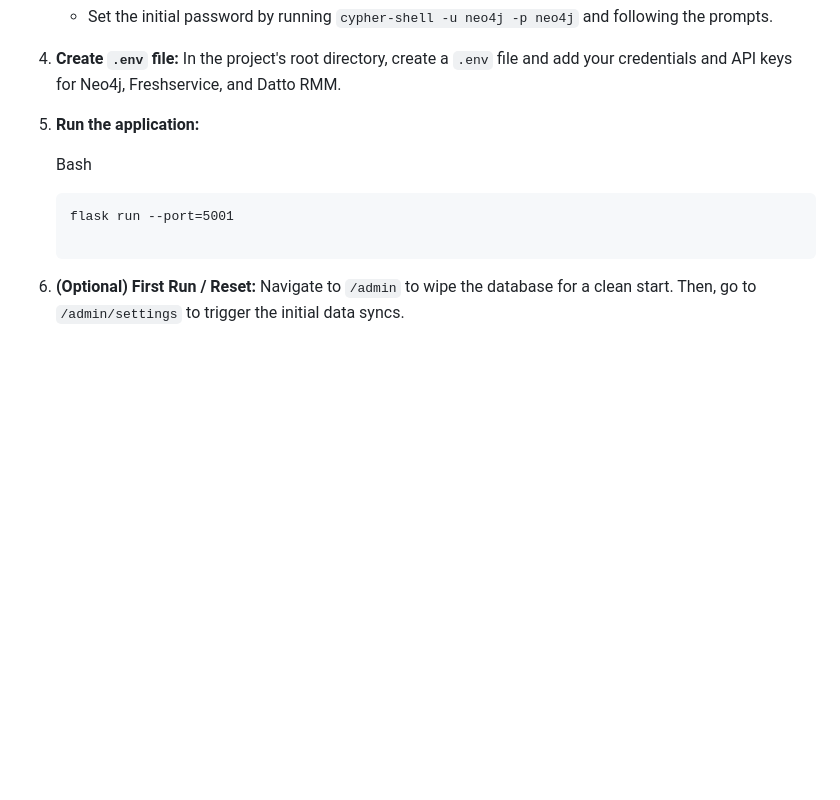
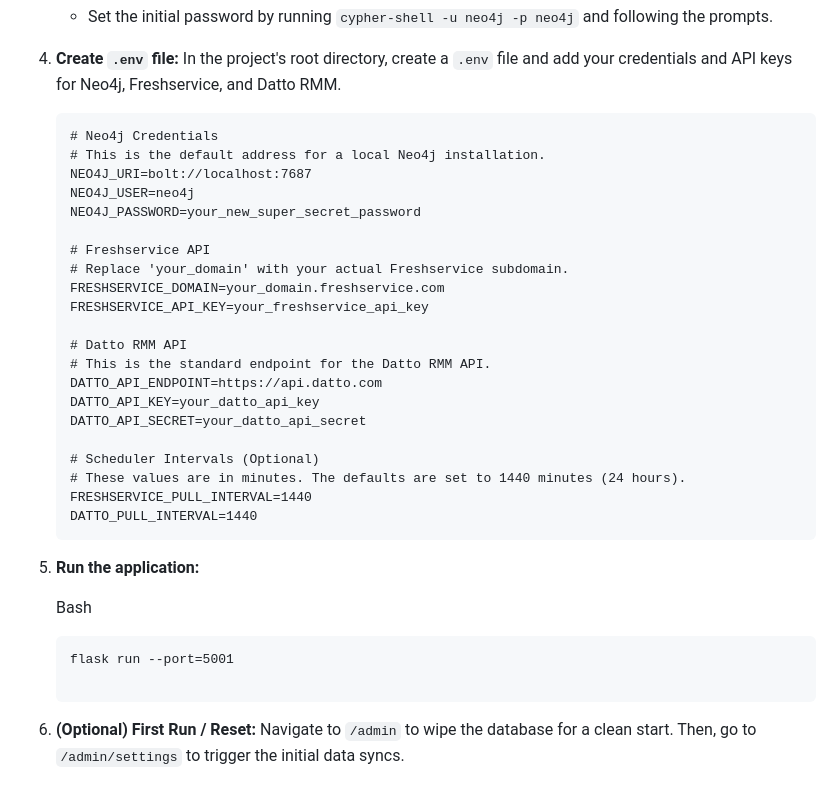
Before and after one commit to ruapotato/KnowledgeTree, a Markdown page: README.md, the part around the change. GitHub-like rendering; blank space fills up the shorter version.

````diff
--- a/README.md
+++ b/README.md
@@ -122,8 +122,31 @@ This project is licensed under the **GNU Affero General Public License v3.0**. S
     -   Set the initial password by running `cypher-shell -u neo4j -p neo4j` and following the prompts.
 
 4.  **Create `.env` file:** In the project's root directory, create a `.env` file and add your credentials and API keys for Neo4j, Freshservice, and Datto RMM.
+    ```
+    # Neo4j Credentials
+    # This is the default address for a local Neo4j installation.
+    NEO4J_URI=bolt://localhost:7687
+    NEO4J_USER=neo4j
+    NEO4J_PASSWORD=your_new_super_secret_password
 
-5.  **Run the application:**
+    # Freshservice API
+    # Replace 'your_domain' with your actual Freshservice subdomain.
+    FRESHSERVICE_DOMAIN=your_domain.freshservice.com
+    FRESHSERVICE_API_KEY=your_freshservice_api_key
+
+    # Datto RMM API
+    # This is the standard endpoint for the Datto RMM API.
+    DATTO_API_ENDPOINT=https://api.datto.com
+    DATTO_API_KEY=your_datto_api_key
+    DATTO_API_SECRET=your_datto_api_secret
+
+    # Scheduler Intervals (Optional)
+    # These values are in minutes. The defaults are set to 1440 minutes (24 hours).
+    FRESHSERVICE_PULL_INTERVAL=1440
+    DATTO_PULL_INTERVAL=1440
+    ```
+
+6.  **Run the application:**
 
     Bash
 
@@ -132,4 +155,4 @@ This project is licensed under the **GNU Affero General Public License v3.0**. S
 
     ```
 
-6.  **(Optional) First Run / Reset:** Navigate to `/admin` to wipe the database for a clean start. Then, go to `/admin/settings` to trigger the initial data syncs.
+7.  **(Optional) First Run / Reset:** Navigate to `/admin` to wipe the database for a clean start. Then, go to `/admin/settings` to trigger the initial data syncs.
````
